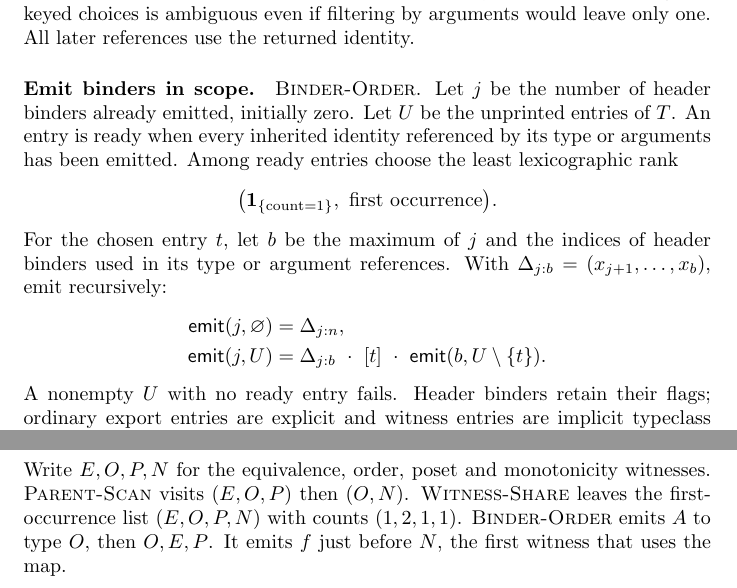
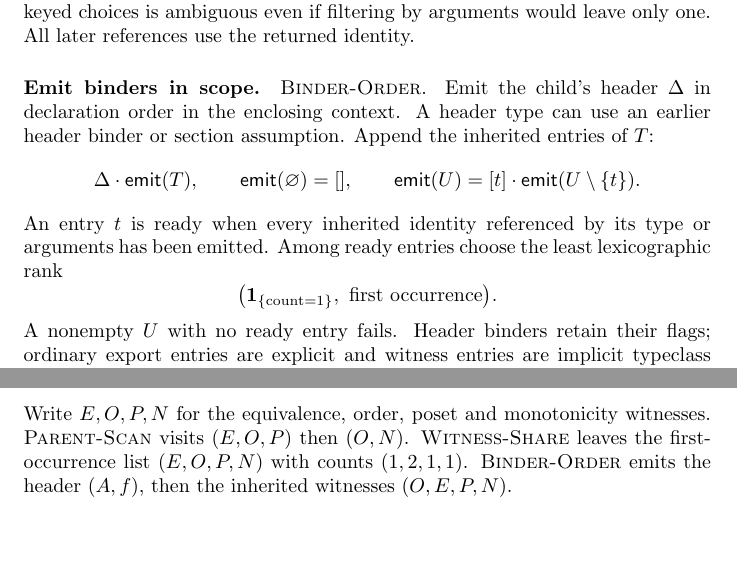
Before and after one commit to Godalin/rocq-cats, a LaTeX document (minks/doc/formal-semantics.tex): two parts of pages 7 and 15 of 24, joined at a grey line, cut so that both start at the same text, the shorter picture padded with empty space. Compiled offline with pdfLaTeX.

Commit message:
feat(minks): place declared parameters before inherited witnesses

```diff
--- a/minks/doc/formal-semantics.tex
+++ b/minks/doc/formal-semantics.tex
@@ -432,24 +432,20 @@ arguments would leave only one. All later references use the returned
 identity.
 
 \paragraph{Emit binders in scope.}
-\rdefn{Binder-Order}. Let $j$ be the number of header binders already
-emitted, initially zero. Let $U$ be the unprinted entries of $T$.
-An entry is ready when every inherited identity referenced by its type
-or arguments has been emitted. Among ready entries choose the least
+\rdefn{Binder-Order}. Emit the child's header $\Delta$ in declaration
+order in the enclosing context. A header type can use an earlier header
+binder or section assumption. Append the inherited entries of $T$:
+\[
+  \Delta\cdot\mathsf{emit}(T),\qquad
+  \mathsf{emit}(\varnothing)=[],\qquad
+  \mathsf{emit}(U)=[t]\cdot\mathsf{emit}(U\setminus\{t\}).
+\]
+An entry $t$ is ready when every inherited identity referenced by its
+type or arguments has been emitted. Among ready entries choose the least
 lexicographic rank
 \[
   \bigl(\mathbf 1_{\{\mathrm{count}=1\}},\
            \mathrm{first\ occurrence}\bigr).
-\]
-For the chosen entry $t$, let $b$ be the maximum of $j$ and the
-indices of header binders used in its type or argument references.
-With $\Delta_{j:b}=(x_{j+1},\ldots,x_b)$, emit recursively:
-\[
-\begin{aligned}
- \mathsf{emit}(j,\varnothing)&=\Delta_{j:n},\\
- \mathsf{emit}(j,U)&=\Delta_{j:b}\ \cdot\ [t]\ \cdot\
-                         \mathsf{emit}(b,U\setminus\{t\}).
-\end{aligned}
 \]
 A nonempty $U$ with no ready entry fails. Header binders retain their
 flags; ordinary export entries are explicit and witness entries are
@@ -895,9 +891,8 @@ Minks.Mixin IsClosedPoint (A : Type) (f : A -> A) (x : A)
 Write $E,O,P,N$ for the equivalence, order, poset and monotonicity
 witnesses. \ruse{Parent-Scan} visits $(E,O,P)$ then $(O,N)$.
 \ruse{Witness-Share} leaves the first-occurrence list $(E,O,P,N)$
-with counts $(1,2,1,1)$. \ruse{Binder-Order} emits $A$ to type $O$,
-then $O,E,P$. It emits $f$ just before $N$, the first witness that
-uses the map.
+with counts $(1,2,1,1)$. \ruse{Binder-Order} emits the header $(A,f)$, then the
+inherited witnesses $(O,E,P,N)$.
 
 \begin{center}
 \begin{tabular}{@{}clll@{}}
```
Also changed, not shown: minks/doc/implementation-audit.md (+1 -1 lines), minks/README.md, minks/doc/formal-semantics.pdf, minks/doc/formal-semantics.tex (18 more changed lines), 12 other files.
